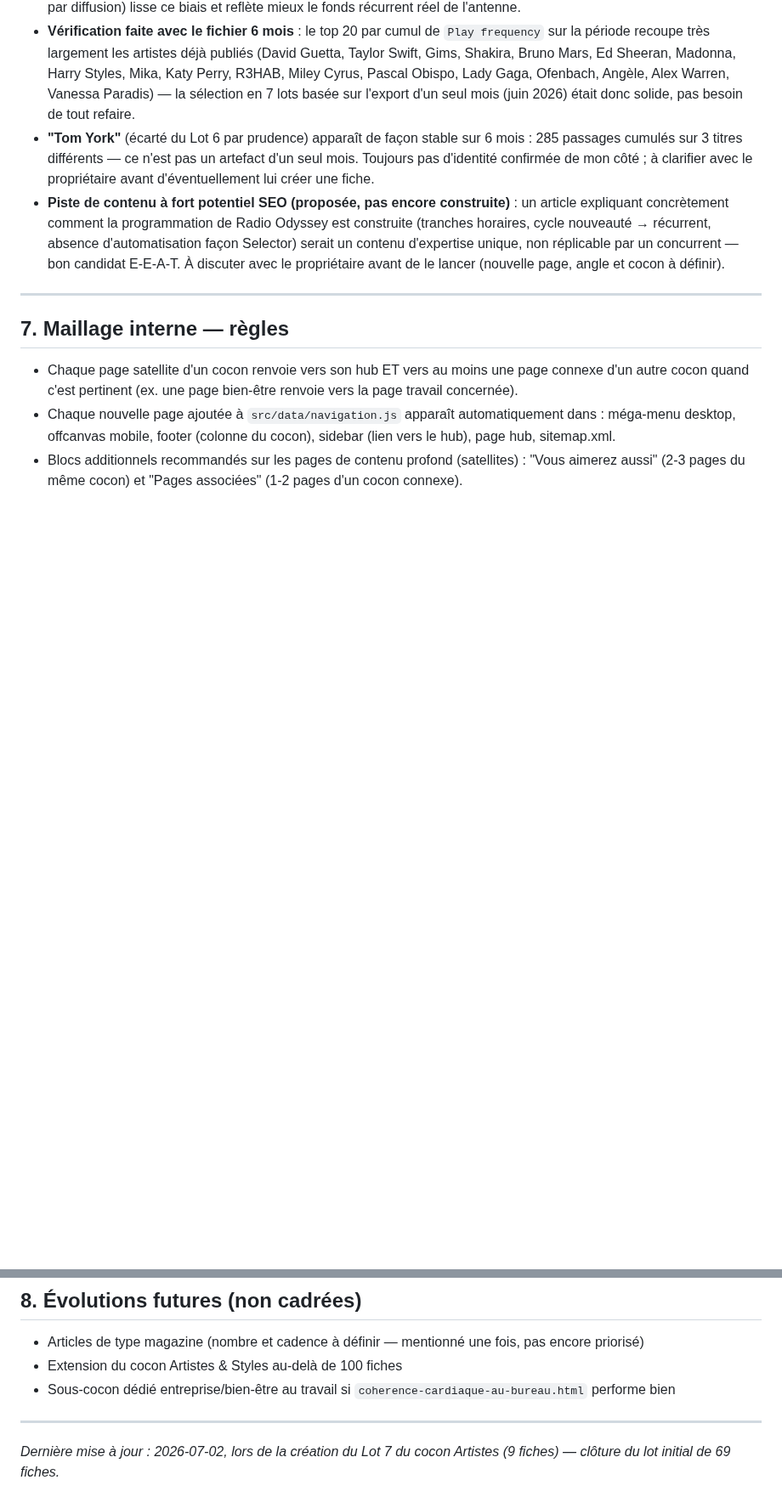
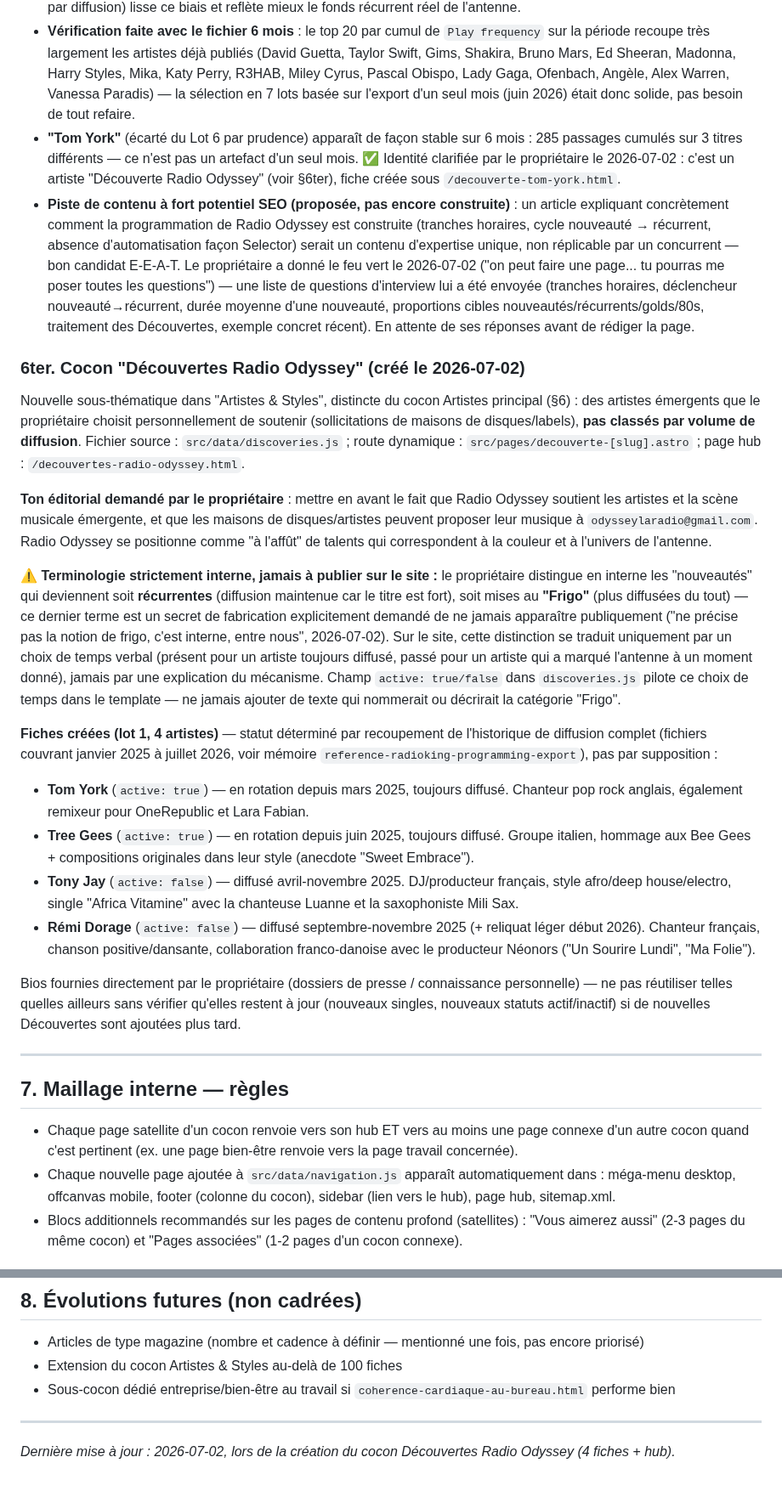
Before and after one commit to dactarus/radio-odyssey, a Markdown page: SEO_BLUEPRINT.md, 2 parts joined by grey strips. Shown at 85% size. Rendered like a GitHub page; blank space fills up the shorter version.

Commit message:
Document the Découvertes Radio Odyssey cocoon in SEO_BLUEPRINT.md
Records the editorial methodology, the owner-provided bios, and a hard
guardrail: the internal "Frigo" terminology must never appear in
public-facing copy, only reflected as a present/past tense choice.

```diff
--- a/SEO_BLUEPRINT.md
+++ b/SEO_BLUEPRINT.md
@@ -267,8 +272,24 @@ Le propriétaire a expliqué son métier de programmateur radio, contexte import
 - **Cycle de vie d'un titre** : un titre est d'abord une **"nouveauté"** (rotation ~3 diffusions/jour). S'il est puissant, il bascule ensuite dans la catégorie **"récurrents"** — d'anciennes nouveautés qui reviennent avec une stratégie de programmation pensée pour garder une couleur actuelle. Ce n'est donc pas un simple vieillissement : c'est une decision éditoriale.
 - **Conséquence pour l'extraction CSV** : un export sur 1 mois surreprésente les nouveautés du moment (forte rotation temporaire) ; un export sur 6 mois (voir fichier `Radio odyssey report musique et chroniques -from-2026-01-01-to-2026-06-30.csv`, format différent — une ligne par titre avec un champ `Play frequency` déjà agrégé, pas un log brut par diffusion) lisse ce biais et reflète mieux le fonds récurrent réel de l'antenne.
 - **Vérification faite avec le fichier 6 mois** : le top 20 par cumul de `Play frequency` sur la période recoupe très largement les artistes déjà publiés (David Guetta, Taylor Swift, Gims, Shakira, Bruno Mars, Ed Sheeran, Madonna, Harry Styles, Mika, Katy Perry, R3HAB, Miley Cyrus, Pascal Obispo, Lady Gaga, Ofenbach, Angèle, Alex Warren, Vanessa Paradis) — la sélection en 7 lots basée sur l'export d'un seul mois (juin 2026) était donc solide, pas besoin de tout refaire.
-- **"Tom York"** (écarté du Lot 6 par prudence) apparaît de façon stable sur 6 mois : 285 passages cumulés sur 3 titres différents — ce n'est pas un artefact d'un seul mois. Toujours pas d'identité confirmée de mon côté ; à clarifier avec le propriétaire avant d'éventuellement lui créer une fiche.
-- **Piste de contenu à fort potentiel SEO (proposée, pas encore construite)** : un article expliquant concrètement comment la programmation de Radio Odyssey est construite (tranches horaires, cycle nouveauté → récurrent, absence d'automatisation façon Selector) serait un contenu d'expertise unique, non réplicable par un concurrent — bon candidat E-E-A-T. À discuter avec le propriétaire avant de le lancer (nouvelle page, angle et cocon à définir).
+- **"Tom York"** (écarté du Lot 6 par prudence) apparaît de façon stable sur 6 mois : 285 passages cumulés sur 3 titres différents — ce n'est pas un artefact d'un seul mois. ✅ Identité clarifiée par le propriétaire le 2026-07-02 : c'est un artiste "Découverte Radio Odyssey" (voir §6ter), fiche créée sous `/decouverte-tom-york.html`.
+- **Piste de contenu à fort potentiel SEO (proposée, pas encore construite)** : un article expliquant concrètement comment la programmation de Radio Odyssey est construite (tranches horaires, cycle nouveauté → récurrent, absence d'automatisation façon Selector) serait un contenu d'expertise unique, non réplicable par un concurrent — bon candidat E-E-A-T. Le propriétaire a donné le feu vert le 2026-07-02 ("on peut faire une page... tu pourras me poser toutes les questions") — une liste de questions d'interview lui a été envoyée (tranches horaires, déclencheur nouveauté→récurrent, durée moyenne d'une nouveauté, proportions cibles nouveautés/récurrents/golds/80s, traitement des Découvertes, exemple concret récent). En attente de ses réponses avant de rédiger la page.
+
+### 6ter. Cocon "Découvertes Radio Odyssey" (créé le 2026-07-02)
+
+Nouvelle sous-thématique dans "Artistes & Styles", distincte du cocon Artistes principal (§6) : des artistes émergents que le propriétaire choisit personnellement de soutenir (sollicitations de maisons de disques/labels), **pas classés par volume de diffusion**. Fichier source : `src/data/discoveries.js` ; route dynamique : `src/pages/decouverte-[slug].astro` ; page hub : `/decouvertes-radio-odyssey.html`.
+
+**Ton éditorial demandé par le propriétaire** : mettre en avant le fait que Radio Odyssey soutient les artistes et la scène musicale émergente, et que les maisons de disques/artistes peuvent proposer leur musique à `odysseylaradio@gmail.com`. Radio Odyssey se positionne comme "à l'affût" de talents qui correspondent à la couleur et à l'univers de l'antenne.
+
+**⚠️ Terminologie strictement interne, jamais à publier sur le site :** le propriétaire distingue en interne les "nouveautés" qui deviennent soit **récurrentes** (diffusion maintenue car le titre est fort), soit mises au **"Frigo"** (plus diffusées du tout) — ce dernier terme est un secret de fabrication explicitement demandé de ne jamais apparaître publiquement ("ne précise pas la notion de frigo, c'est interne, entre nous", 2026-07-02). Sur le site, cette distinction se traduit uniquement par un choix de temps verbal (présent pour un artiste toujours diffusé, passé pour un artiste qui a marqué l'antenne à un moment donné), jamais par une explication du mécanisme. Champ `active: true/false` dans `discoveries.js` pilote ce choix de temps dans le template — ne jamais ajouter de texte qui nommerait ou décrirait la catégorie "Frigo".
+
+**Fiches créées (lot 1, 4 artistes)** — statut déterminé par recoupement de l'historique de diffusion complet (fichiers couvrant janvier 2025 à juillet 2026, voir mémoire `reference-radioking-programming-export`), pas par supposition :
+- **Tom York** (`active: true`) — en rotation depuis mars 2025, toujours diffusé. Chanteur pop rock anglais, également remixeur pour OneRepublic et Lara Fabian.
+- **Tree Gees** (`active: true`) — en rotation depuis juin 2025, toujours diffusé. Groupe italien, hommage aux Bee Gees + compositions originales dans leur style (anecdote "Sweet Embrace").
+- **Tony Jay** (`active: false`) — diffusé avril-novembre 2025. DJ/producteur français, style afro/deep house/electro, single "Africa Vitamine" avec la chanteuse Luanne et la saxophoniste Mili Sax.
+- **Rémi Dorage** (`active: false`) — diffusé septembre-novembre 2025 (+ reliquat léger début 2026). Chanteur français, chanson positive/dansante, collaboration franco-danoise avec le producteur Néonors ("Un Sourire Lundi", "Ma Folie").
+
+Bios fournies directement par le propriétaire (dossiers de presse / connaissance personnelle) — ne pas réutiliser telles quelles ailleurs sans vérifier qu'elles restent à jour (nouveaux singles, nouveaux statuts actif/inactif) si de nouvelles Découvertes sont ajoutées plus tard.
 
 ---
 
@@ -288,4 +309,4 @@ Le propriétaire a expliqué son métier de programmateur radio, contexte import
 
 ---
 
-*Dernière mise à jour : 2026-07-02, lors de la création du Lot 7 du cocon Artistes (9 fiches) — clôture du lot initial de 69 fiches.*
+*Dernière mise à jour : 2026-07-02, lors de la création du cocon Découvertes Radio Odyssey (4 fiches + hub).*
```
Also changed, not shown: other parts of SEO_BLUEPRINT.md (+5 -0 lines).
